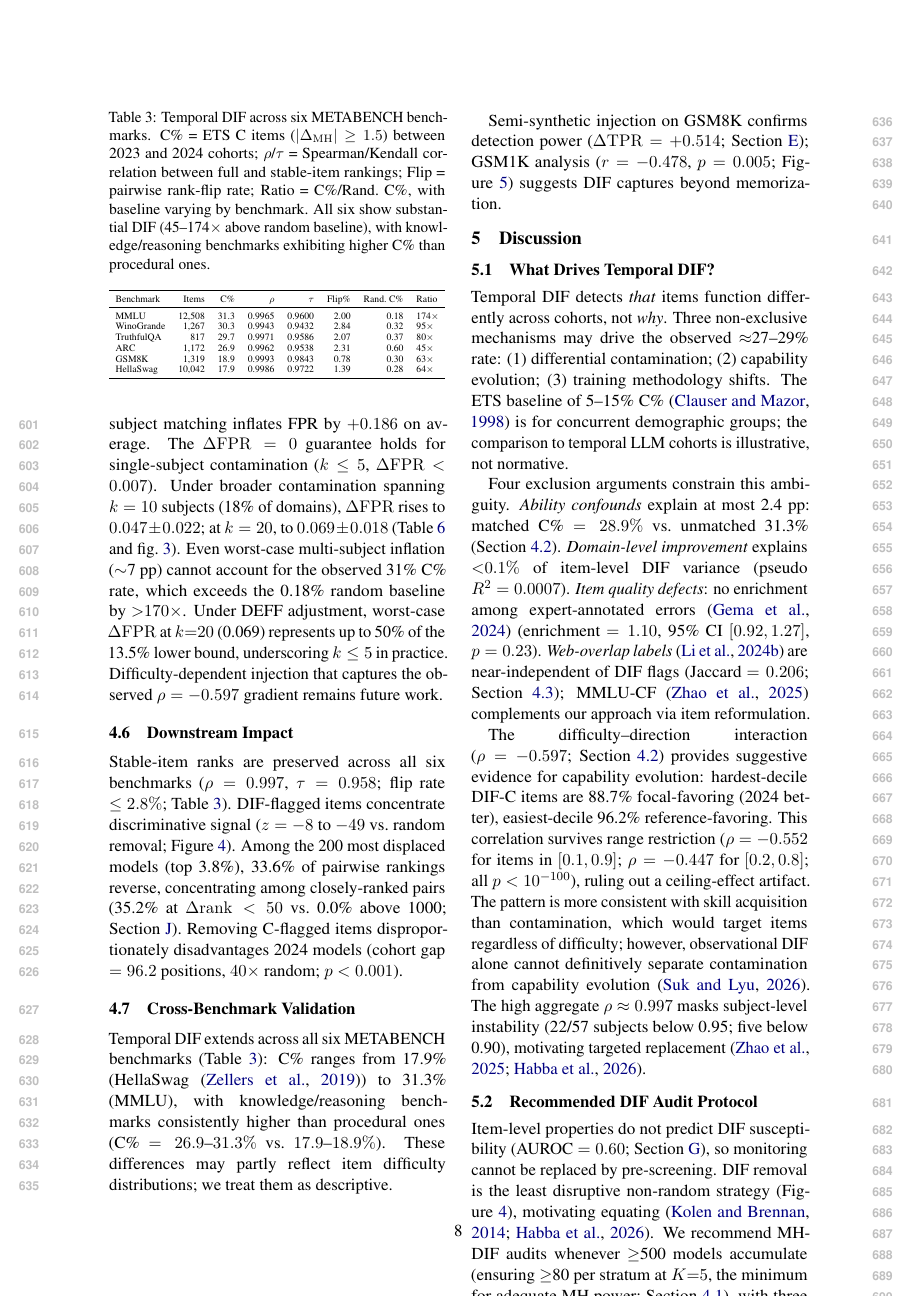
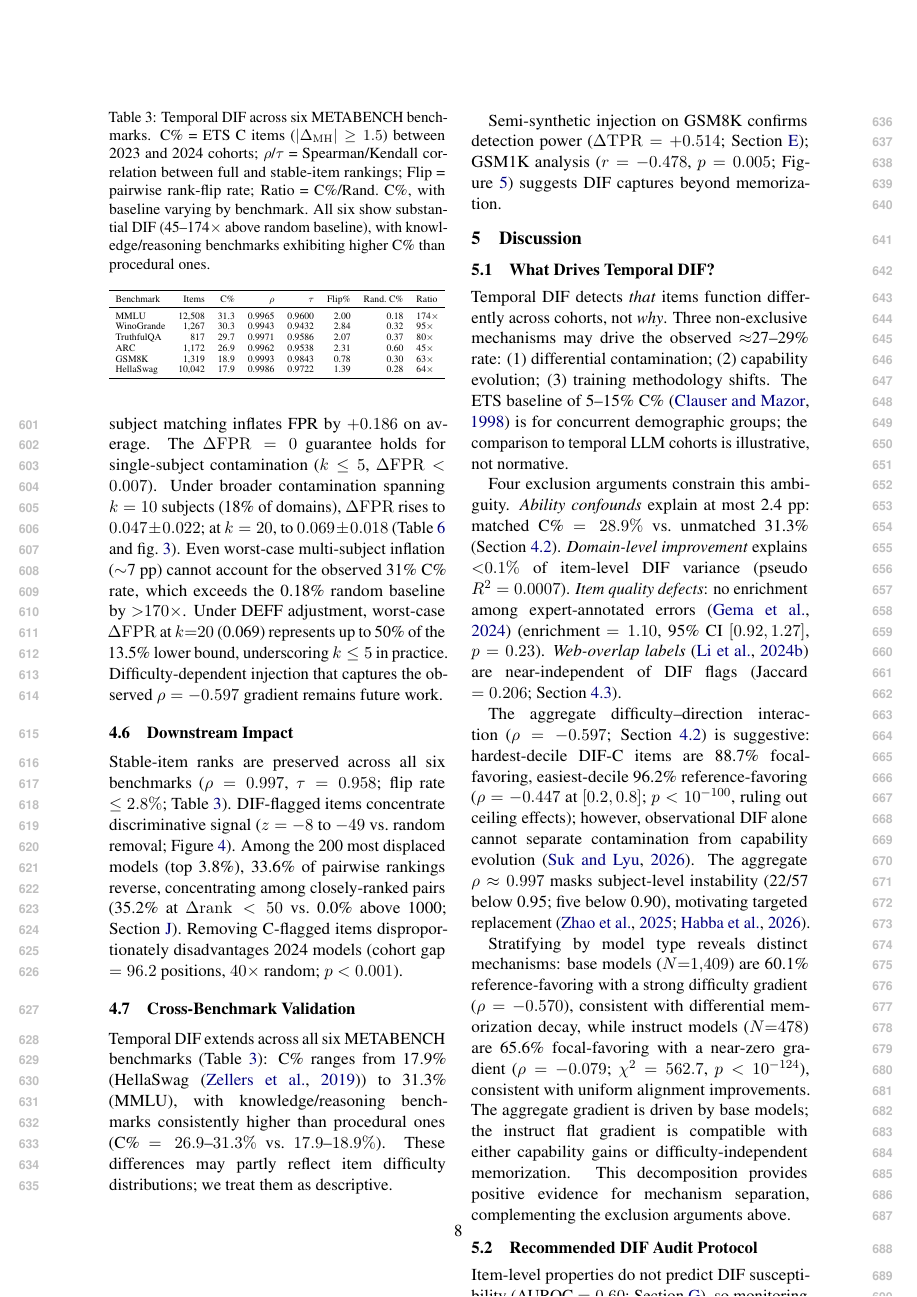
Before and after one commit to anonymous-nlp-2026-2/irt_equated_bench_regen, a LaTeX paper (paper/main.tex, which reads paper/sections/discussion.tex): page 8 of 16. Compiled offline with pdfLaTeX.

Commit message:
[paper] Add base-vs-instruct DIF decomposition to §5.1 + page overflow fix
Co-Authored-By: Claude Opus 4.6 <noreply@anthropic.com>

```diff
--- a/paper/sections/discussion.tex
+++ b/paper/sections/discussion.tex
@@ -9,13 +9,16 @@
 Temporal DIF detects \emph{that} items function differently across cohorts, not \emph{why}. Three non-exclusive mechanisms may drive the observed ${\approx}$27--29\% rate: (1)~differential contamination; (2)~capability evolution; (3)~training methodology shifts. The ETS baseline of 5--15\% C\%~\citep{clauser1998dif} is for concurrent demographic groups; the comparison to temporal LLM cohorts is illustrative, not normative.
 
 \looseness=-1
-Four exclusion arguments constrain this ambiguity. \emph{Ability confounds} explain at most 2.4~pp: matched C\% $= 28.9\%$ vs.\ unmatched 31.3\% (\Cref{sec:temporal}). \emph{Domain-level improvement} explains ${<}0.1\%$ of item-level DIF variance (pseudo $R^2 = 0.0007$). \emph{Item quality defects}: no enrichment among expert-annotated errors~\citep{gema2024mmlu} (enrichment $= 1.10$, 95\% CI $[0.92, 1.27]$, $p = 0.23$). \emph{Web-overlap labels}~\citep{li2024contamination} are near-independent of DIF flags (Jaccard $= 0.206$; \Cref{sec:groundtruth}); MMLU-CF~\citep{zhao2025mmlucf} complements our approach via item reformulation.
+Four exclusion arguments constrain this ambiguity. \emph{Ability confounds} explain at most 2.4~pp: matched C\% $= 28.9\%$ vs.\ unmatched 31.3\% (\Cref{sec:temporal}). \emph{Domain-level improvement} explains ${<}0.1\%$ of item-level DIF variance (pseudo $R^2 = 0.0007$). \emph{Item quality defects}: no enrichment among expert-annotated errors~\citep{gema2024mmlu} (enrichment $= 1.10$, 95\% CI $[0.92, 1.27]$, $p = 0.23$). \emph{Web-overlap labels}~\citep{li2024contamination} are near-independent of DIF flags (Jaccard $= 0.206$; \Cref{sec:groundtruth}).
 
 \looseness=-1
-The difficulty--direction interaction ($\rho = -0.597$; \Cref{sec:temporal}) provides suggestive evidence for capability evolution: hardest-decile DIF-C items are 88.7\% focal-favoring (2024 better), easiest-decile 96.2\% reference-favoring. This correlation survives range restriction ($\rho = -0.552$ for items in $[0.1, 0.9]$; $\rho = -0.447$ for $[0.2, 0.8]$; all $p < 10^{-100}$), ruling out a ceiling-effect artifact. The pattern is more consistent with skill acquisition than contamination, which would target items regardless of difficulty; however, observational DIF alone cannot definitively separate contamination from capability evolution~\citep{suk2026rethinking}. The high aggregate $\rho \approx 0.997$ masks subject-level instability (22/57 subjects below 0.95; five below 0.90), motivating targeted replacement~\citep{zhao2025mmlucf,habba2026growingpains}.
+The aggregate difficulty--direction interaction ($\rho = -0.597$; \Cref{sec:temporal}) is suggestive: hardest-decile DIF-C items are 88.7\% focal-favoring, easiest-decile 96.2\% reference-favoring ($\rho = -0.447$ at $[0.2, 0.8]$; $p < 10^{-100}$, ruling out ceiling effects); however, observational DIF alone cannot separate contamination from capability evolution~\citep{suk2026rethinking}. The aggregate $\rho \approx 0.997$ masks subject-level instability (22/57 below 0.95; five below 0.90), motivating targeted replacement~\citep{zhao2025mmlucf,habba2026growingpains}.
+
+\looseness=-1
+Stratifying by model type reveals distinct mechanisms: base models ($N{=}1{,}409$) are 60.1\% reference-favoring with a strong difficulty gradient ($\rho = -0.570$), consistent with differential memorization decay, while instruct models ($N{=}478$) are 65.6\% focal-favoring with a near-zero gradient ($\rho = -0.079$; $\chi^2 = 562.7$, $p < 10^{-124}$), consistent with uniform alignment improvements. The aggregate gradient is driven by base models; the instruct flat gradient is compatible with either capability gains or difficulty-independent memorization. This decomposition provides positive evidence for mechanism separation, complementing the exclusion arguments above.
 
 \subsection{Recommended DIF Audit Protocol}
 \label{sec:disc_protocol}
 
 \looseness=-1
-Item-level properties do not predict DIF susceptibility (AUROC $= 0.60$; \Cref{app:predictive}), so monitoring cannot be replaced by pre-screening. DIF removal is the least disruptive non-random strategy (\Cref{app:fig_downstream}), motivating equating~\citep{kolen2014equating,habba2026growingpains}. We recommend MH-DIF audits whenever $\geq$500 models accumulate (ensuring $\geq$80 per stratum at $K{=}5$, the minimum for adequate MH power; \Cref{sec:validation}), with three action levels as recommended starting points (calibrate per benchmark using $\rho$-degradation curves; \Cref{app:fig_rho_degradation}): \emph{Monitor} (C\% $< 15\%$), \emph{Flag} ($15$--$25\%$: dual rankings), \emph{Act} ($\geq 25\%$: stable-item rankings as primary). Difficulty--direction signals distinguish capability evolution from contamination (\Cref{sec:disc_temporal}). Subject-level monitoring is essential (22/57 subjects below $\rho = 0.95$).
+Item-level properties do not predict DIF susceptibility (AUROC $= 0.60$; \Cref{app:predictive}), so monitoring cannot be replaced by pre-screening. We recommend MH-DIF audits whenever $\geq$500 models accumulate (ensuring $\geq$80 per stratum at $K{=}5$; \Cref{sec:validation}), with three action levels (calibrate via $\rho$-degradation; \Cref{app:fig_rho_degradation}): \emph{Monitor} (C\% $< 15\%$), \emph{Flag} ($15$--$25\%$: dual rankings), \emph{Act} ($\geq 25\%$: stable-item rankings). Difficulty--direction and model-type signals (\Cref{sec:disc_temporal}) inform triage; DIF removal is the least disruptive strategy (\Cref{app:fig_downstream}), motivating equating~\citep{kolen2014equating,habba2026growingpains}. Subject-level monitoring is essential (22/57 below $\rho = 0.95$).
```
Also changed, not shown: paper/sections/discussion.tex (2 more changed lines).
